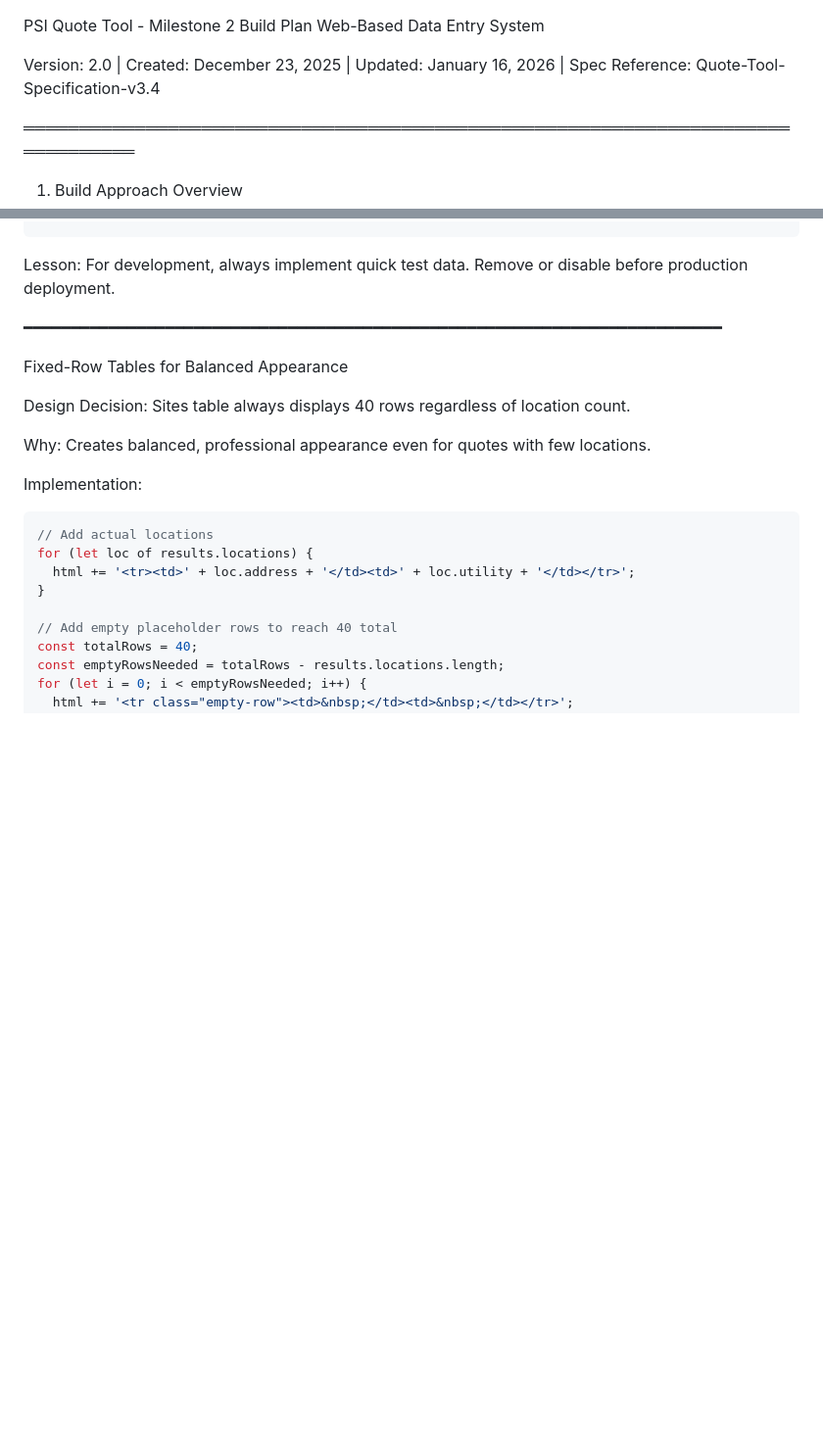
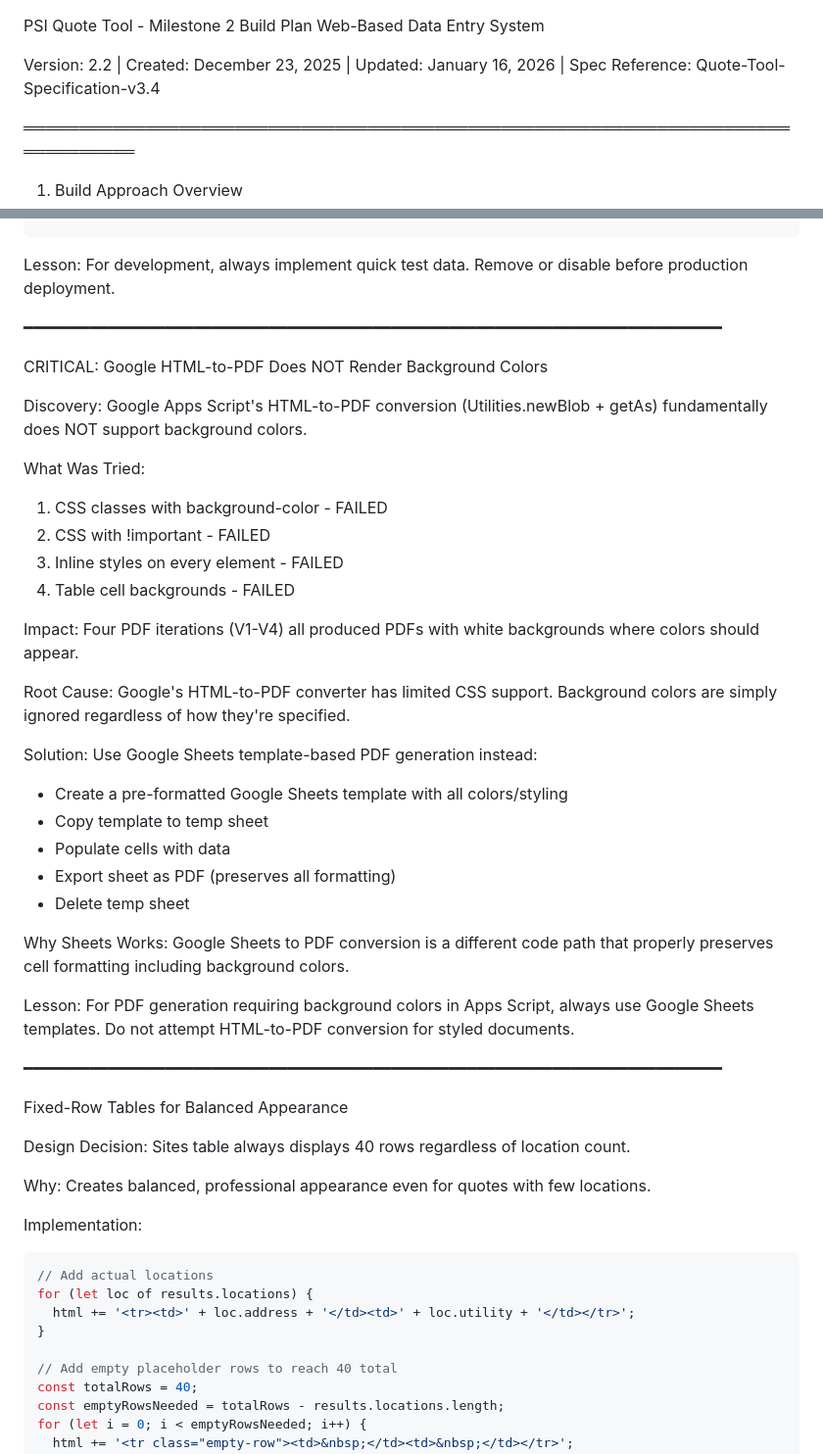
Before and after one commit to psiquotetool-code/psi-quote-tool, a Markdown page: .claude/Reference - Apps Script Documents/Build plan v 9.md, 2 parts joined by grey strips. Shown at 98% size. Rendered like a GitHub page; blank space fills up the shorter version.

```diff
--- a/.claude/Reference - Apps Script Documents/Build plan v 9.md
+++ b/.claude/Reference - Apps Script Documents/Build plan v 9.md
@@ -1,7 +1,7 @@
 PSI Quote Tool - Milestone 2 Build Plan
 Web-Based Data Entry System
 
-Version: 2.0 | Created: December 23, 2025 | Updated: January 16, 2026 | Spec Reference: Quote-Tool-Specification-v3.4
+Version: 2.2 | Created: December 23, 2025 | Updated: January 16, 2026 | Spec Reference: Quote-Tool-Specification-v3.4
 
 ═══════════════════════════════════════════════════════════════════════════════
 
@@ -530,6 +553,33 @@ Lesson: For development, always implement quick test data. Remove or disable bef
 
 ━━━━━━━━━━━━━━━━━━━━━━━━━━━━━━━━━━━━━━━━━━━━━━━━━━━━━━━━━━━━━━━━━━━━━━━━━━
 
+CRITICAL: Google HTML-to-PDF Does NOT Render Background Colors
+
+Discovery: Google Apps Script's HTML-to-PDF conversion (Utilities.newBlob + getAs) fundamentally does NOT support background colors.
+
+What Was Tried:
+1. CSS classes with background-color - FAILED
+2. CSS with !important - FAILED
+3. Inline styles on every element - FAILED
+4. Table cell backgrounds - FAILED
+
+Impact: Four PDF iterations (V1-V4) all produced PDFs with white backgrounds where colors should appear.
+
+Root Cause: Google's HTML-to-PDF converter has limited CSS support. Background colors are simply ignored regardless of how they're specified.
+
+Solution: Use Google Sheets template-based PDF generation instead:
+- Create a pre-formatted Google Sheets template with all colors/styling
+- Copy template to temp sheet
+- Populate cells with data
+- Export sheet as PDF (preserves all formatting)
+- Delete temp sheet
+
+Why Sheets Works: Google Sheets to PDF conversion is a different code path that properly preserves cell formatting including background colors.
+
+Lesson: For PDF generation requiring background colors in Apps Script, always use Google Sheets templates. Do not attempt HTML-to-PDF conversion for styled documents.
+
+━━━━━━━━━━━━━━━━━━━━━━━━━━━━━━━━━━━━━━━━━━━━━━━━━━━━━━━━━━━━━━━━━━━━━━━━━━
+
 Fixed-Row Tables for Balanced Appearance
 
 Design Decision: Sites table always displays 40 rows regardless of location count.
```
Also changed, not shown: other parts of .claude/Reference - Apps Script Documents/Build plan v 9.md (+87 -49 lines).
